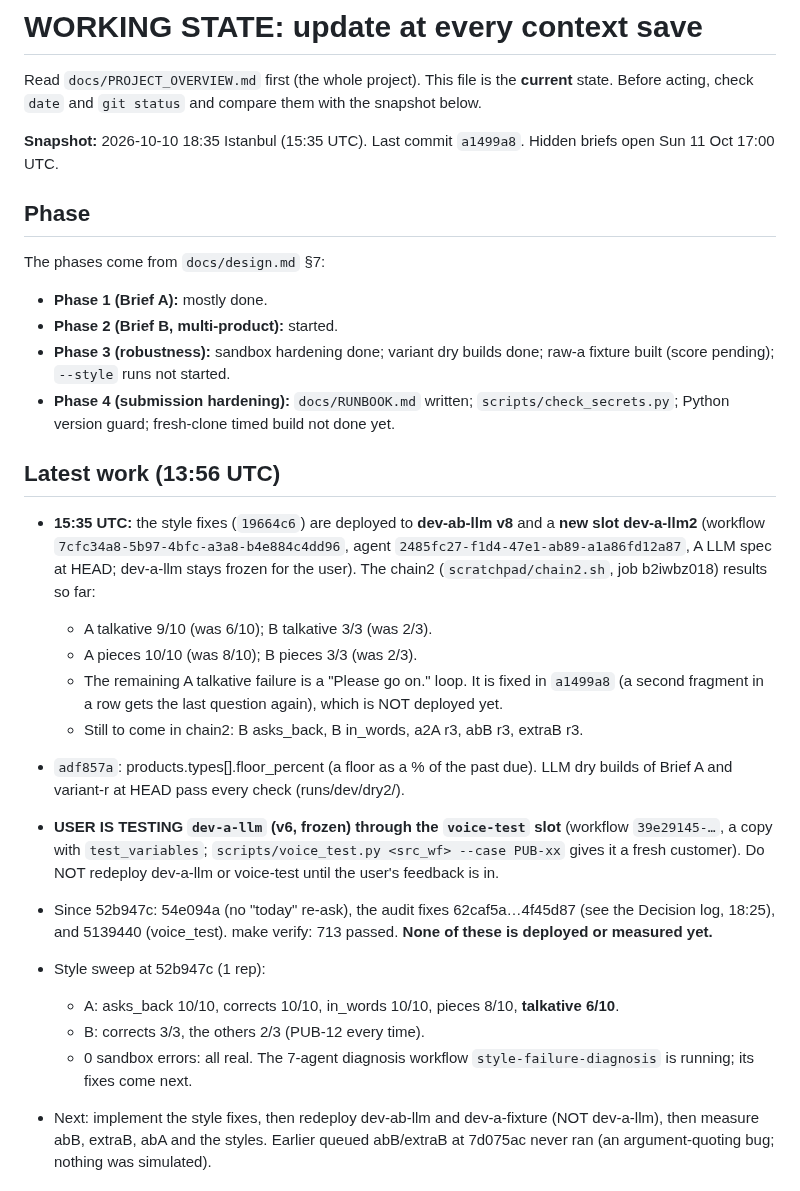
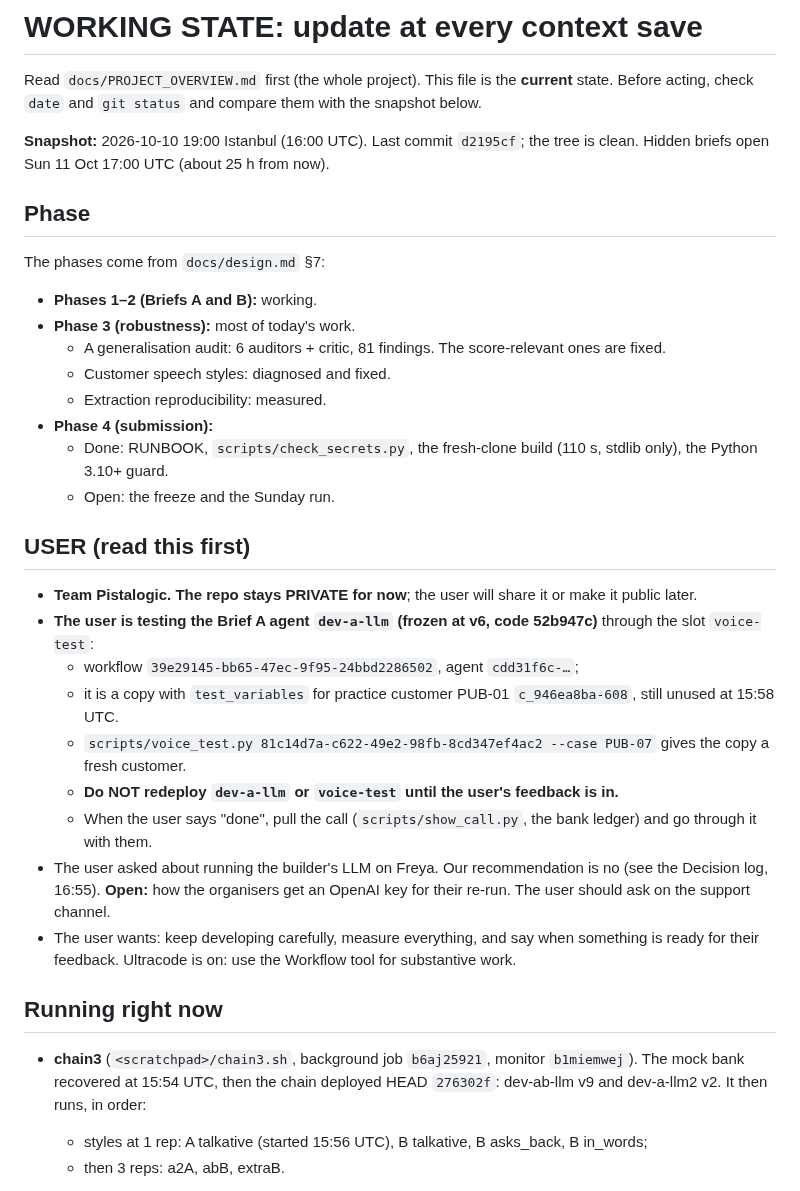
Before and after one commit to M4G1W0W/freya-build-the-builder, a Markdown page: docs/WORKING_STATE.md, the part around one of its changes. Drawn GitHub-style.

```diff
--- a/docs/WORKING_STATE.md
+++ b/docs/WORKING_STATE.md
@@ -3,43 +3,39 @@
 Read `docs/PROJECT_OVERVIEW.md` first (the whole project). This file is the **current** state. Before acting, check
 `date` and `git status` and compare them with the snapshot below.
 
-**Snapshot:** 2026-10-10 18:35 Istanbul (15:35 UTC). Last commit `a1499a8`. Hidden briefs open Sun 11 Oct 17:00 UTC.
+**Snapshot:** 2026-10-10 19:00 Istanbul (16:00 UTC). Last commit `d2195cf`; the tree is clean. Hidden briefs open
+Sun 11 Oct 17:00 UTC (about 25 h from now).
 
 ## Phase
 
 The phases come from `docs/design.md` §7:
-- **Phase 1 (Brief A):** mostly done.
-- **Phase 2 (Brief B, multi-product):** started.
-- **Phase 3 (robustness):** sandbox hardening done; variant dry builds done; raw-a fixture built (score pending);
-  `--style` runs not started.
-- **Phase 4 (submission hardening):** `docs/RUNBOOK.md` written; `scripts/check_secrets.py`; Python version guard;
-  fresh-clone timed build not done yet.
+- **Phases 1–2 (Briefs A and B):** working.
+- **Phase 3 (robustness):** most of today's work.
+  - A generalisation audit: 6 auditors + critic, 81 findings. The score-relevant ones are fixed.
+  - Customer speech styles: diagnosed and fixed.
+  - Extraction reproducibility: measured.
+- **Phase 4 (submission):**
+  - Done: RUNBOOK, `scripts/check_secrets.py`, the fresh-clone build (110 s, stdlib only), the Python 3.10+ guard.
+  - Open: the freeze and the Sunday run.
 
-## Latest work (13:56 UTC)
+## USER (read this first)
 
-- **15:35 UTC:** the style fixes (`19664c6`) are deployed to **dev-ab-llm v8** and a **new slot dev-a-llm2**
-  (workflow `7cfc34a8-5b97-4bfc-a3a8-b4e884c4dd96`, agent `2485fc27-f1d4-47e1-ab89-a1a86fd12a87`, A LLM spec at HEAD;
-  dev-a-llm stays frozen for the user). The chain2 (`scratchpad/chain2.sh`, job b2iwbz018) results so far:
-  - A talkative 9/10 (was 6/10); B talkative 3/3 (was 2/3).
-  - A pieces 10/10 (was 8/10); B pieces 3/3 (was 2/3).
-  - The remaining A talkative failure is a "Please go on." loop. It is fixed in `a1499a8` (a second fragment in a
-    row gets the last question again), which is NOT deployed yet.
-  - Still to come in chain2: B asks_back, B in_words, a2A r3, abB r3, extraB r3.
-- `adf857a`: products.types[].floor_percent (a floor as a % of the past due). LLM dry builds of Brief A and
-  variant-r at HEAD pass every check (runs/dev/dry2/).
+- **Team Pistalogic. The repo stays PRIVATE for now**; the user will share it or make it public later.
+- **The user is testing the Brief A agent `dev-a-llm` (frozen at v6, code 52b947c)** through the slot `voice-test`:
+  - workflow `39e29145-bb65-47ec-9f95-24bbd2286502`, agent `cdd31f6c-…`;
+  - it is a copy with `test_variables` for practice customer PUB-01 `c_946ea8ba-608`, still unused at 15:58 UTC.
+  - `scripts/voice_test.py 81c14d7a-c622-49e2-98fb-8cd347ef4ac2 --case PUB-07` gives the copy a fresh customer.
+  - **Do NOT redeploy `dev-a-llm` or `voice-test` until the user's feedback is in.**
+  - When the user says "done", pull the call (`scripts/show_call.py`, the bank ledger) and go through it with them.
+- The user asked about running the builder's LLM on Freya. Our recommendation is no (see the Decision log, 16:55).
+  **Open:** how the organisers get an OpenAI key for their re-run. The user should ask on the support channel.
+- The user wants: keep developing carefully, measure everything, and say when something is ready for their feedback.
+  Ultracode is on: use the Workflow tool for substantive work.
 
-- **USER IS TESTING `dev-a-llm` (v6, frozen) through the `voice-test` slot** (workflow `39e29145-…`, a copy with
-  `test_variables`; `scripts/voice_test.py <src_wf> --case PUB-xx` gives it a fresh customer). Do NOT redeploy
-  dev-a-llm or voice-test until the user's feedback is in.
-- Since 52b947c: 54e094a (no "today" re-ask), the audit fixes 62caf5a…4f45d87 (see the Decision log, 18:25), and
-  5139440 (voice_test). make verify: 713 passed. **None of these is deployed or measured yet.**
-- Style sweep at 52b947c (1 rep):
-  - A: asks_back 10/10, corrects 10/10, in_words 10/10, pieces 8/10, **talkative 6/10**.
-  - B: corrects 3/3, the others 2/3 (PUB-12 every time).
-  - 0 sandbox errors: all real. The 7-agent diagnosis workflow `style-failure-diagnosis` is running; its fixes come
-    next.
-- Next: implement the style fixes, then redeploy dev-ab-llm and dev-a-fixture (NOT dev-a-llm), then measure abB,
-  extraB, abA and the styles. Earlier queued abB/extraB at 7d075ac never ran (an argument-quoting bug; nothing was
-  simulated).
+## Running right now
 
+- **chain3** (`<scratchpad>/chain3.sh`, background job `b6aj25921`, monitor `b1miemwej`). The mock bank recovered at
+  15:54 UTC, then the chain deployed HEAD `276302f`: dev-ab-llm v9 and dev-a-llm2 v2. It then runs, in order:
+  - styles at 1 rep: A talkative (started 15:56 UTC), B talkative, B asks_back, B in_words;
+  - then 3 reps: a2A, abB, extraB.
 
```
Also changed, not shown: other parts of docs/WORKING_STATE.md (+101 -68 lines).
